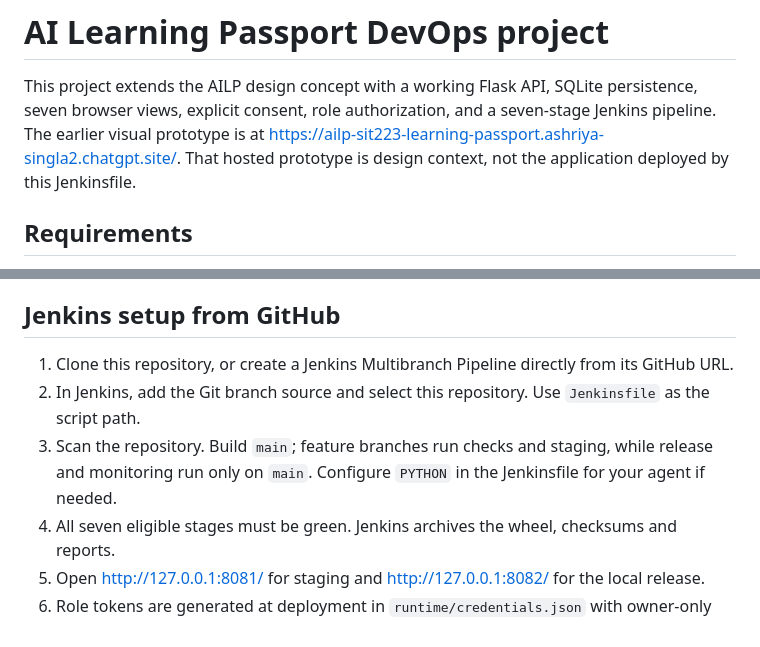
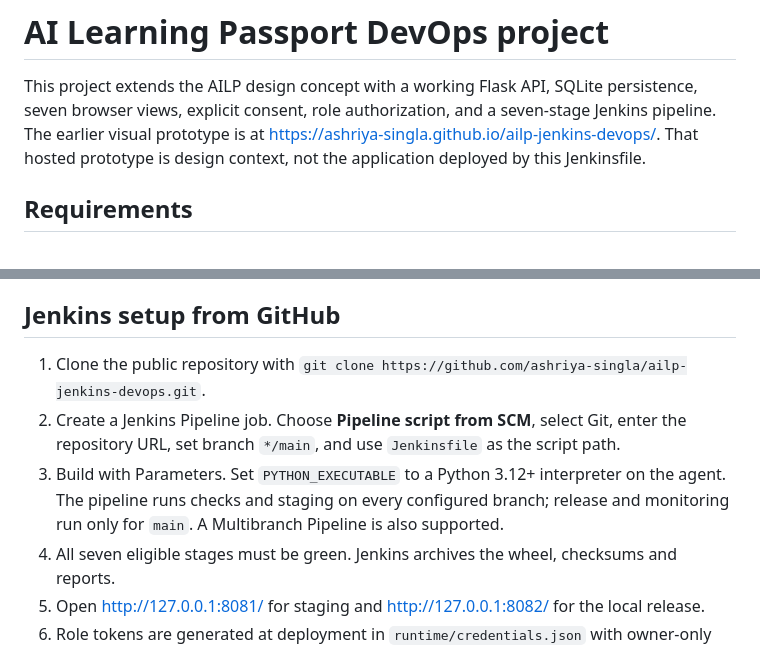
Before and after one commit to ashriya-singla/ailp-jenkins-devops, a Markdown page: README.md, 2 parts joined by grey strips. Drawn GitHub-style.

Commit message:
Update prototype link and Jenkins setup instructions

```diff
--- a/README.md
+++ b/README.md
@@ -2,7 +2,7 @@
 
 This project extends the AILP design concept with a working Flask API, SQLite persistence,
 seven browser views, explicit consent, role authorization, and a seven-stage Jenkins pipeline.
-The earlier visual prototype is at https://ailp-sit223-learning-passport.ashriya-singla2.chatgpt.site/.
+The earlier visual prototype is at https://ashriya-singla.github.io/ailp-jenkins-devops/.
 That hosted prototype is design context, not the application deployed by this Jenkinsfile.
 
 ## Requirements
@@ -18,10 +18,12 @@ supported. Real student data, multi-user accounts, TLS and university SSO are ou
 
 ## Jenkins setup from GitHub
 
-1. Clone this repository, or create a Jenkins Multibranch Pipeline directly from its GitHub URL.
-2. In Jenkins, add the Git branch source and select this repository. Use `Jenkinsfile` as the script path.
-3. Scan the repository. Build `main`; feature branches run checks and staging, while release and
-   monitoring run only on `main`. Configure `PYTHON` in the Jenkinsfile for your agent if needed.
+1. Clone the public repository with `git clone https://github.com/ashriya-singla/ailp-jenkins-devops.git`.
+2. Create a Jenkins Pipeline job. Choose **Pipeline script from SCM**, select Git, enter the
+   repository URL, set branch `*/main`, and use `Jenkinsfile` as the script path.
+3. Build with Parameters. Set `PYTHON_EXECUTABLE` to a Python 3.12+ interpreter on the agent.
+   The pipeline runs checks and staging on every configured branch; release and monitoring run
+   only for `main`. A Multibranch Pipeline is also supported.
 4. All seven eligible stages must be green. Jenkins archives the wheel, checksums and reports.
 5. Open http://127.0.0.1:8081/ for staging and http://127.0.0.1:8082/ for the local release.
 6. Role tokens are generated at deployment in `runtime/credentials.json` with owner-only permissions.
```
